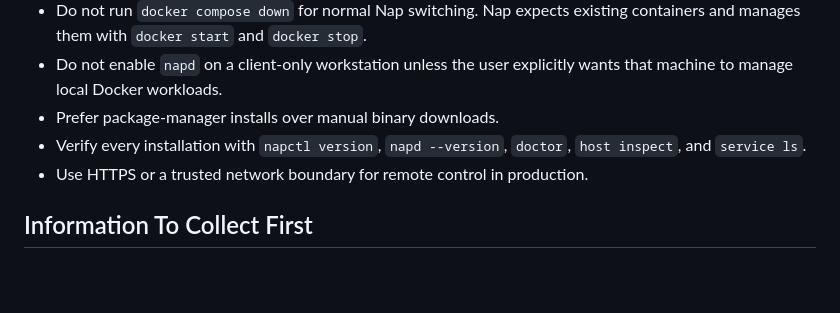
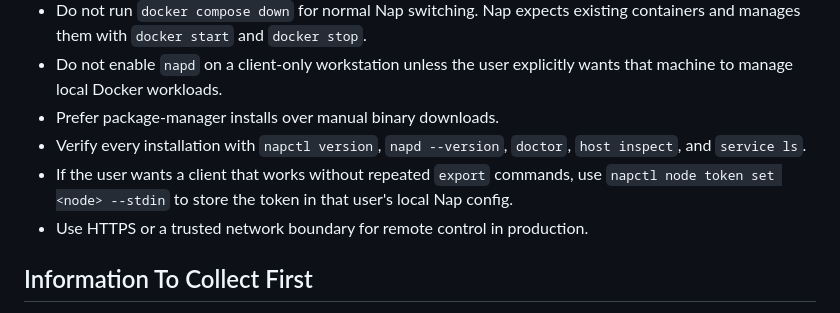
Before and after one commit to yousef-muc/napctl, a Markdown page: AGENTS.md, the part around one of its changes. Drawn GitHub-style; blank space fills up the shorter version.

```diff
--- a/AGENTS.md
+++ b/AGENTS.md
@@ -31,6 +31,9 @@ The package name is always `napctl`. It installs both binaries:
 - Prefer package-manager installs over manual binary downloads.
 - Verify every installation with `napctl version`, `napd --version`, `doctor`,
   `host inspect`, and `service ls`.
+- If the user wants a client that works without repeated `export` commands, use
+  `napctl node token set <node> --stdin` to store the token in that user's local
+  Nap config.
 - Use HTTPS or a trusted network boundary for remote control in production.
 
 ## Information To Collect First
```
Also changed, not shown: other parts of AGENTS.md (+54 -0 lines), README.md (+31 -0 lines).
